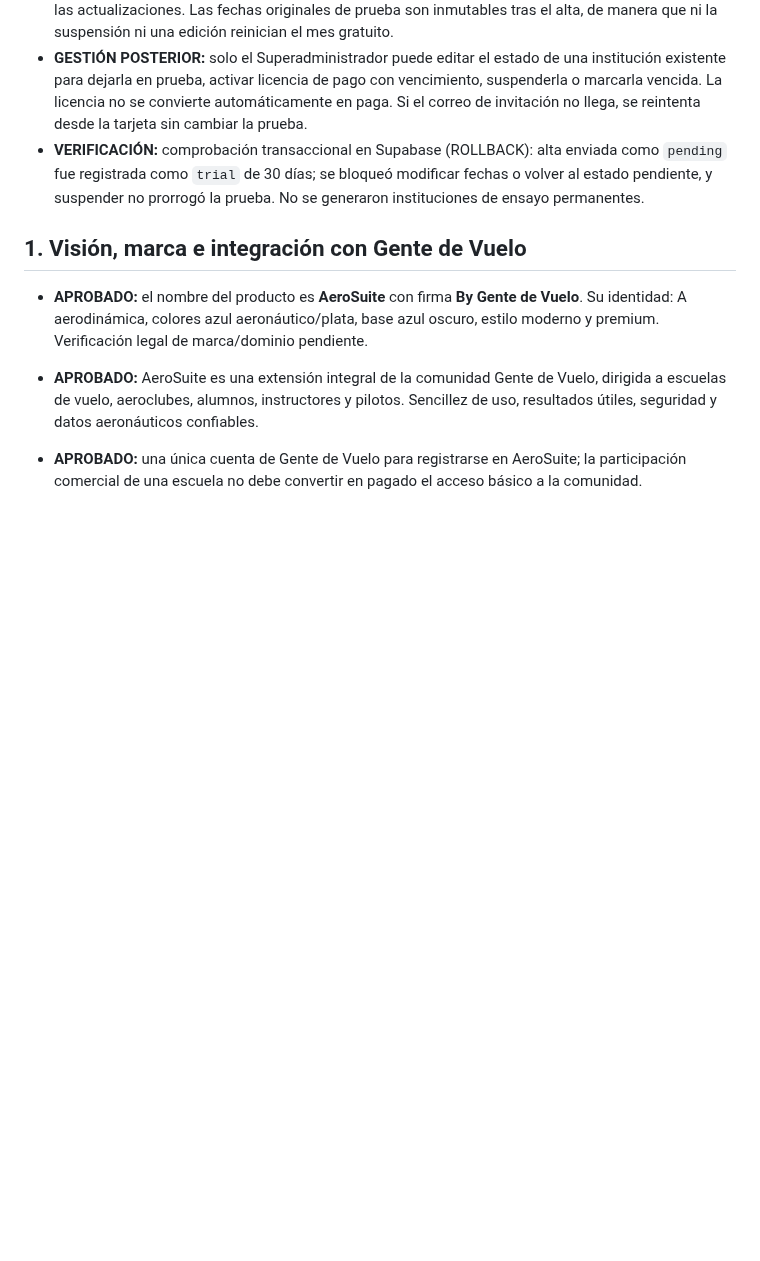
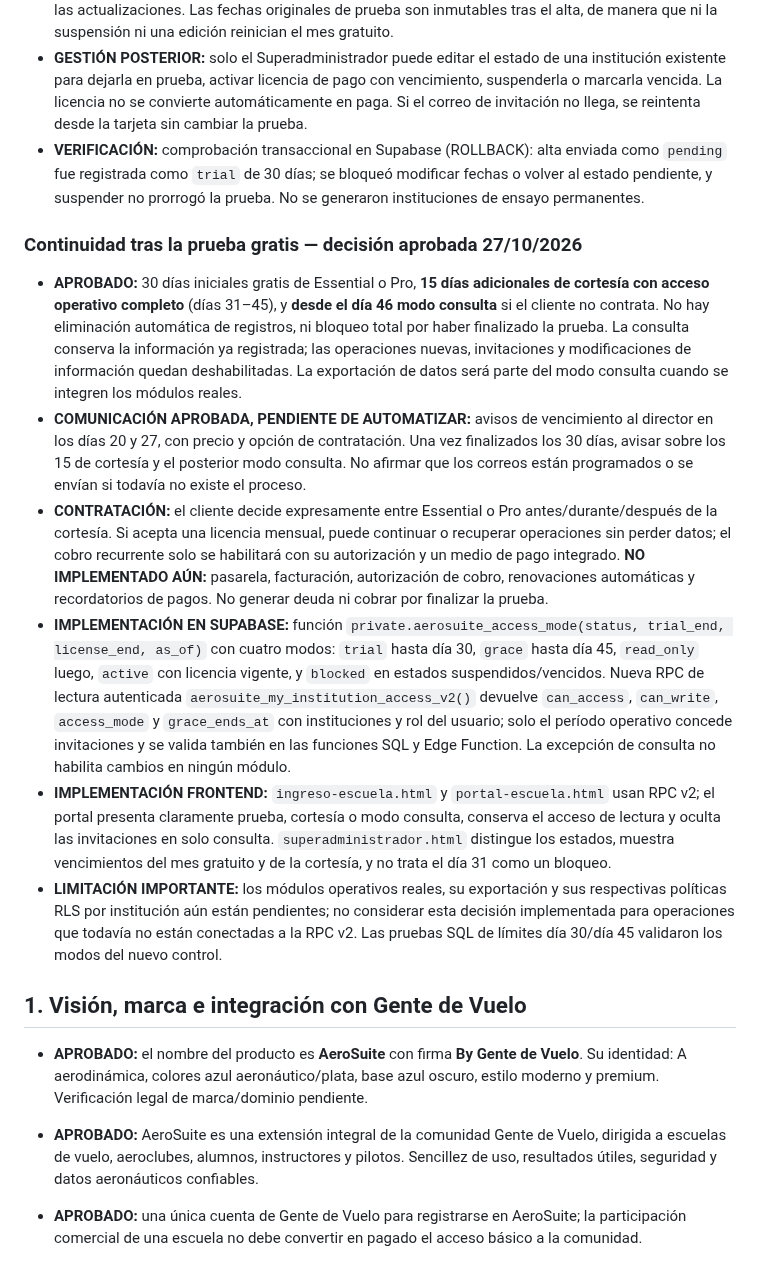
Before and after one commit to gusfab71-cmd/gentedevuelo, a Markdown page: utilidades/gestion-aeronautica/CAJA-DE-IDEAS.md, the part around the change. Rendered like a GitHub page; blank space fills up the shorter version.

Commit message:
docs(aerosuite): continuidad 30+15 y modo consulta sin cobro automático, distinguir pendientes de facturación

```diff
--- a/utilidades/gestion-aeronautica/CAJA-DE-IDEAS.md
+++ b/utilidades/gestion-aeronautica/CAJA-DE-IDEAS.md
@@ -69,6 +69,15 @@ Este es el registro central de las decisiones, ideas y pendientes tratados para
 - **IMPLEMENTADO EN SUPABASE:** valor predeterminado de `status` = `trial`. El trigger fuerza `trial` en toda creación y calcula `trial_started_at` y `trial_ends_at` exactamente a 30 días, aunque un cliente antiguo intente insertar `pending` o `active`. La restricción SQL elimina el estado `pending` en las actualizaciones. Las fechas originales de prueba son inmutables tras el alta, de manera que ni la suspensión ni una edición reinician el mes gratuito.
 - **GESTIÓN POSTERIOR:** solo el Superadministrador puede editar el estado de una institución existente para dejarla en prueba, activar licencia de pago con vencimiento, suspenderla o marcarla vencida. La licencia no se convierte automáticamente en paga. Si el correo de invitación no llega, se reintenta desde la tarjeta sin cambiar la prueba.
 - **VERIFICACIÓN:** comprobación transaccional en Supabase (ROLLBACK): alta enviada como `pending` fue registrada como `trial` de 30 días; se bloqueó modificar fechas o volver al estado pendiente, y suspender no prorrogó la prueba. No se generaron instituciones de ensayo permanentes.
+
+### Continuidad tras la prueba gratis — decisión aprobada 27/10/2026
+
+- **APROBADO:** 30 días iniciales gratis de Essential o Pro, **15 días adicionales de cortesía con acceso operativo completo** (días 31–45), y **desde el día 46 modo consulta** si el cliente no contrata. No hay eliminación automática de registros, ni bloqueo total por haber finalizado la prueba. La consulta conserva la información ya registrada; las operaciones nuevas, invitaciones y modificaciones de información quedan deshabilitadas. La exportación de datos será parte del modo consulta cuando se integren los módulos reales.
+- **COMUNICACIÓN APROBADA, PENDIENTE DE AUTOMATIZAR:** avisos de vencimiento al director en los días 20 y 27, con precio y opción de contratación. Una vez finalizados los 30 días, avisar sobre los 15 de cortesía y el posterior modo consulta. No afirmar que los correos están programados o se envían si todavía no existe el proceso.
+- **CONTRATACIÓN:** el cliente decide expresamente entre Essential o Pro antes/durante/después de la cortesía. Si acepta una licencia mensual, puede continuar o recuperar operaciones sin perder datos; el cobro recurrente solo se habilitará con su autorización y un medio de pago integrado. **NO IMPLEMENTADO AÚN:** pasarela, facturación, autorización de cobro, renovaciones automáticas y recordatorios de pagos. No generar deuda ni cobrar por finalizar la prueba.
+- **IMPLEMENTACIÓN EN SUPABASE:** función `private.aerosuite_access_mode(status, trial_end, license_end, as_of)` con cuatro modos: `trial` hasta día 30, `grace` hasta día 45, `read_only` luego, `active` con licencia vigente, y `blocked` en estados suspendidos/vencidos. Nueva RPC de lectura autenticada `aerosuite_my_institution_access_v2()` devuelve `can_access`, `can_write`, `access_mode` y `grace_ends_at` con instituciones y rol del usuario; solo el período operativo concede invitaciones y se valida también en las funciones SQL y Edge Function. La excepción de consulta no habilita cambios en ningún módulo.
+- **IMPLEMENTACIÓN FRONTEND:** `ingreso-escuela.html` y `portal-escuela.html` usan RPC v2; el portal presenta claramente prueba, cortesía o modo consulta, conserva el acceso de lectura y oculta las invitaciones en solo consulta. `superadministrador.html` distingue los estados, muestra vencimientos del mes gratuito y de la cortesía, y no trata el día 31 como un bloqueo.
+- **LIMITACIÓN IMPORTANTE:** los módulos operativos reales, su exportación y sus respectivas políticas RLS por institución aún están pendientes; no considerar esta decisión implementada para operaciones que todavía no están conectadas a la RPC v2. Las pruebas SQL de límites día 30/día 45 validaron los modos del nuevo control.
 
 ## 1. Visión, marca e integración con Gente de Vuelo
 
```
